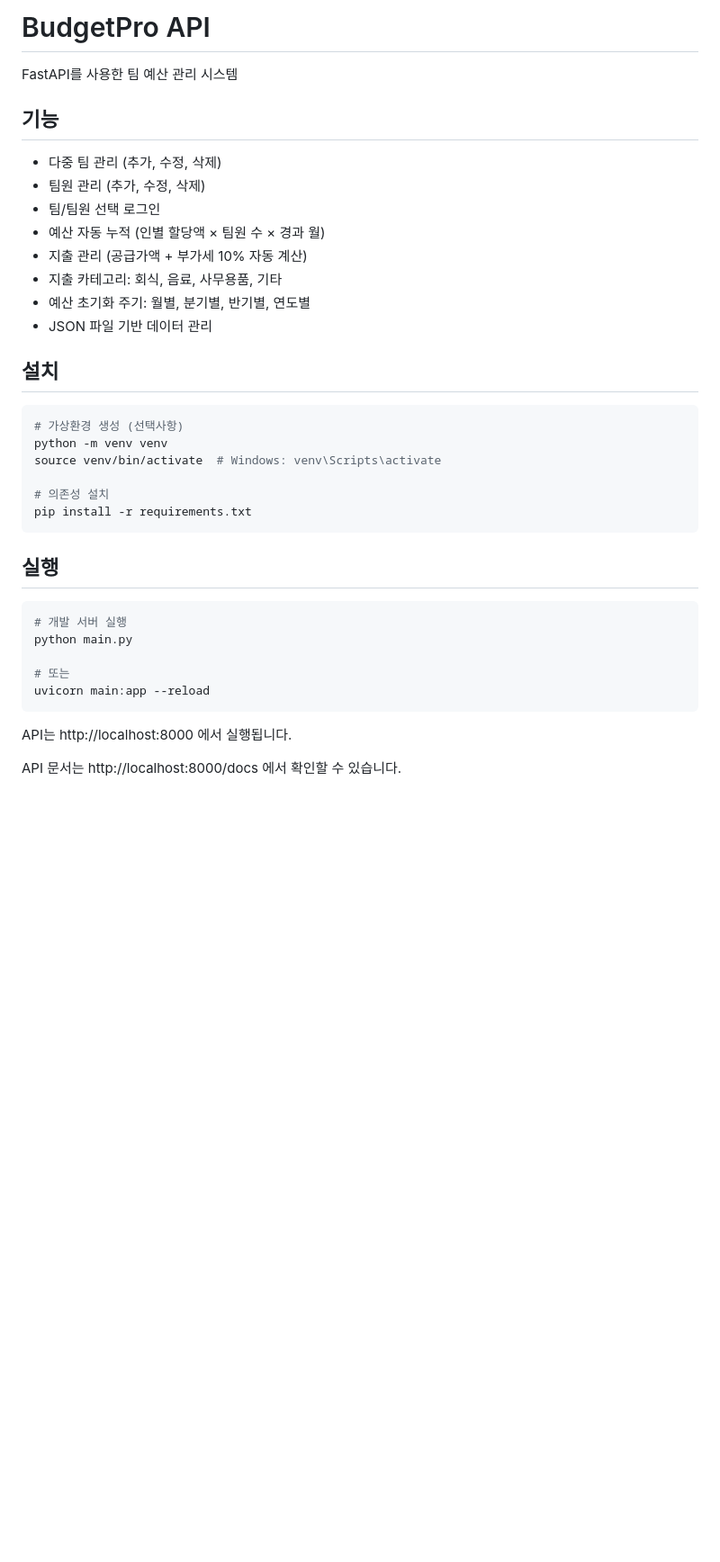
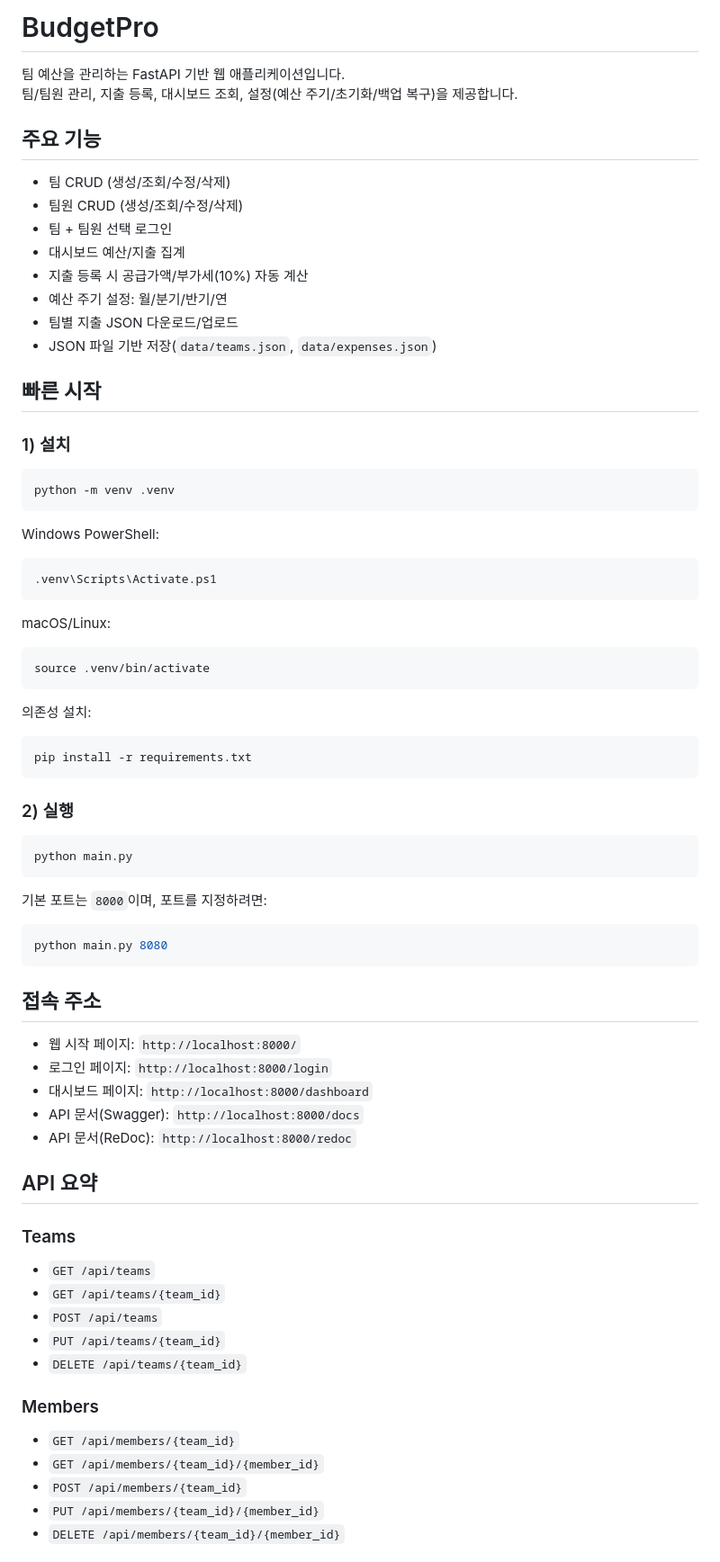
Before and after one commit to pillmee/BudgetPro, a Markdown page: README.md, the part around one of its changes. Shown at 90% size. Rendered like a GitHub page; blank space fills up the shorter version.

Commit message:
docs: polish README

````diff
--- a/README.md
+++ b/README.md
@@ -1,39 +1,80 @@
-# BudgetPro API
+# BudgetPro
 
-FastAPI를 사용한 팀 예산 관리 시스템
+팀 예산을 관리하는 FastAPI 기반 웹 애플리케이션입니다.
+팀/팀원 관리, 지출 등록, 대시보드 조회, 설정(예산 주기/초기화/백업 복구)을 제공합니다.
 
-## 기능
+## 주요 기능
 
-- 다중 팀 관리 (추가, 수정, 삭제)
-- 팀원 관리 (추가, 수정, 삭제)
-- 팀/팀원 선택 로그인
-- 예산 자동 누적 (인별 할당액 × 팀원 수 × 경과 월)
-- 지출 관리 (공급가액 + 부가세 10% 자동 계산)
-- 지출 카테고리: 회식, 음료, 사무용품, 기타
-- 예산 초기화 주기: 월별, 분기별, 반기별, 연도별
-- JSON 파일 기반 데이터 관리
+- 팀 CRUD (생성/조회/수정/삭제)
+- 팀원 CRUD (생성/조회/수정/삭제)
+- 팀 + 팀원 선택 로그인
+- 대시보드 예산/지출 집계
+- 지출 등록 시 공급가액/부가세(10%) 자동 계산
+- 예산 주기 설정: 월/분기/반기/연
+- 팀별 지출 JSON 다운로드/업로드
+- JSON 파일 기반 저장(`data/teams.json`, `data/expenses.json`)
 
-## 설치
+## 빠른 시작
+
+### 1) 설치
 
 ```bash
-# 가상환경 생성 (선택사항)
-python -m venv venv
-source venv/bin/activate  # Windows: venv\Scripts\activate
+python -m venv .venv
+```
 
-# 의존성 설치
+Windows PowerShell:
+
+```bash
+.venv\Scripts\Activate.ps1
+```
+
+macOS/Linux:
+
+```bash
+source .venv/bin/activate
+```
+
+의존성 설치:
+
+```bash
 pip install -r requirements.txt
 ```
 
-## 실행
+### 2) 실행
 
 ```bash
-# 개발 서버 실행
 python main.py
-
-# 또는
-uvicorn main:app --reload
 ```
 
-API는 http://localhost:8000 에서 실행됩니다.
+기본 포트는 `8000`이며, 포트를 지정하려면:
 
-API 문서는 http://localhost:8000/docs 에서 확인할 수 있습니다.
+```bash
+python main.py 8080
+```
+
+## 접속 주소
+
+- 웹 시작 페이지: `http://localhost:8000/`
+- 로그인 페이지: `http://localhost:8000/login`
+- 대시보드 페이지: `http://localhost:8000/dashboard`
+- API 문서(Swagger): `http://localhost:8000/docs`
+- API 문서(ReDoc): `http://localhost:8000/redoc`
+
+## API 요약
+
+### Teams
+
+- `GET /api/teams`
+- `GET /api/teams/{team_id}`
+- `POST /api/teams`
+- `PUT /api/teams/{team_id}`
+- `DELETE /api/teams/{team_id}`
+
+### Members
+
+- `GET /api/members/{team_id}`
+- `GET /api/members/{team_id}/{member_id}`
+- `POST /api/members/{team_id}`
+- `PUT /api/members/{team_id}/{member_id}`
+- `DELETE /api/members/{team_id}/{member_id}`
+
````
Also changed, not shown: other parts of README.md (+47 -92 lines).
